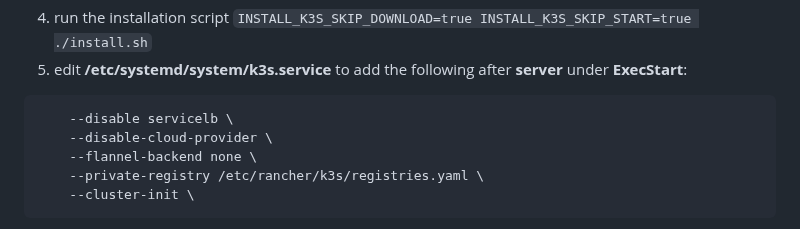
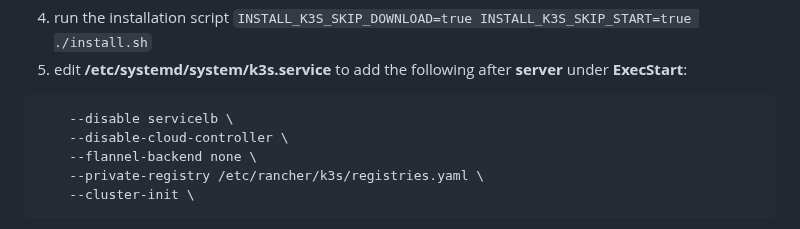
Before and after one commit to bbaum11/internship2025_stuff, a Markdown page: airgap_deployment/new_airgap_deployment.md, the part around the change. GitHub-like rendering.

````diff
--- a/airgap_deployment/new_airgap_deployment.md
+++ b/airgap_deployment/new_airgap_deployment.md
@@ -128,7 +128,7 @@ mirrors:
 5. edit **/etc/systemd/system/k3s.service** to add the following after **server** under **ExecStart**:
 ```
     --disable servicelb \
-    --disable-cloud-provider \
+    --disable-cloud-controller \
     --flannel-backend none \
     --private-registry /etc/rancher/k3s/registries.yaml \
     --cluster-init \
````
